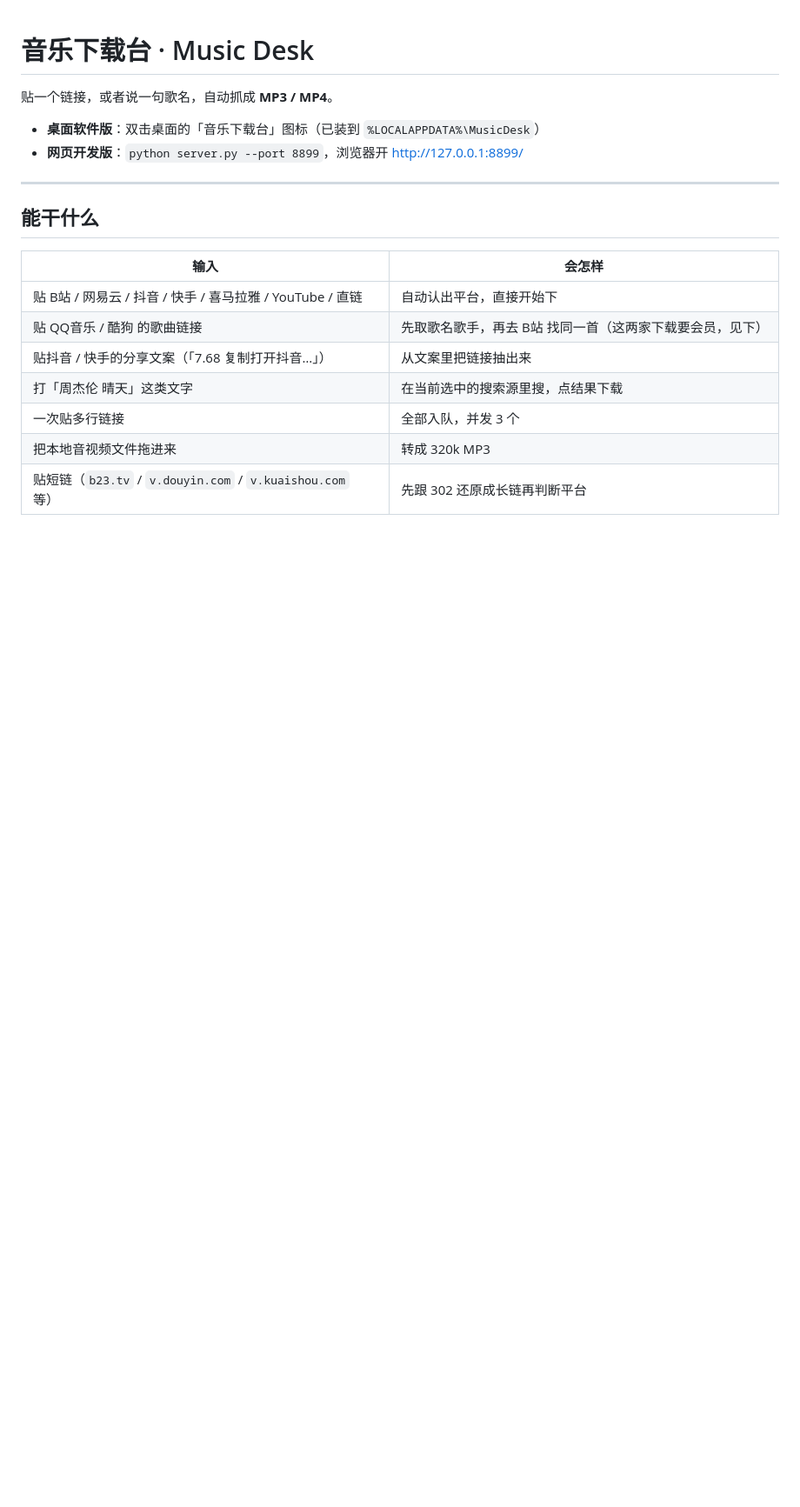
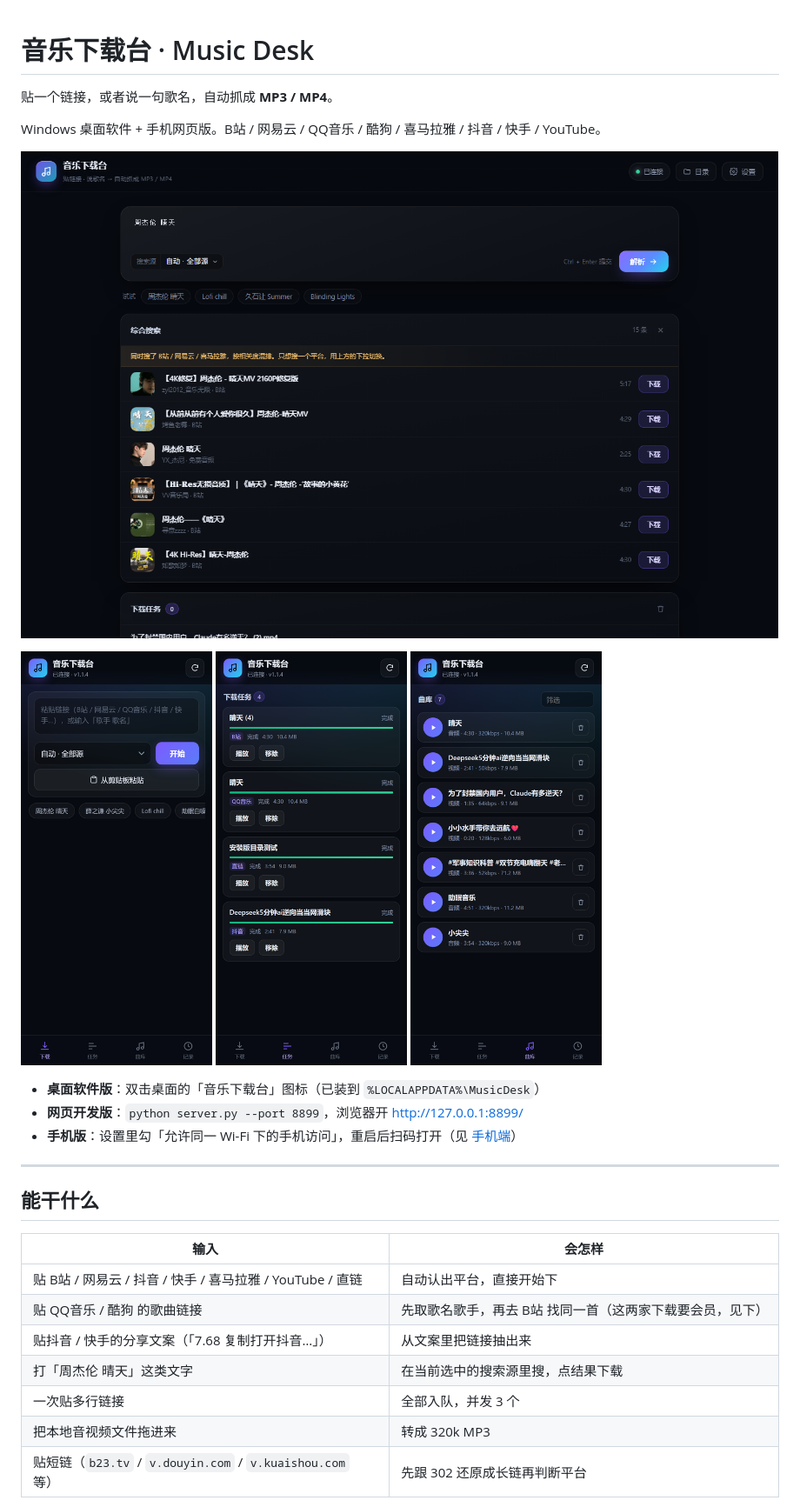
Before and after one commit to ixxgal/music-desk, a Markdown page: README.md, the part around the change. Shown at 87% size. Drawn GitHub-style; pictures changed too: docs/screenshots/desktop-main.png (added), docs/screenshots/mobile-download.png (added), docs/screenshots/mobile-library.png (added); blank space fills up the shorter version.

Commit message:
README 加界面截图（桌面 3 张 + 手机 3 张）

```diff
--- a/README.md
+++ b/README.md
@@ -2,8 +2,19 @@
 
 贴一个链接，或者说一句歌名，自动抓成 **MP3 / MP4**。
 
+Windows 桌面软件 + 手机网页版。B站 / 网易云 / QQ音乐 / 酷狗 / 喜马拉雅 / 抖音 / 快手 / YouTube。
+
+![桌面主界面](docs/screenshots/desktop-main.png)
+
+<p>
+<img src="docs/screenshots/mobile-download.png" width="220" alt="手机-下载">
+<img src="docs/screenshots/mobile-tasks.png" width="220" alt="手机-任务">
+<img src="docs/screenshots/mobile-library.png" width="220" alt="手机-曲库">
+</p>
+
 - **桌面软件版**：双击桌面的「音乐下载台」图标（已装到 `%LOCALAPPDATA%\MusicDesk`）
 - **网页开发版**：`python server.py --port 8899`，浏览器开 http://127.0.0.1:8899/
+- **手机版**：设置里勾「允许同一 Wi-Fi 下的手机访问」，重启后扫码打开（见 [手机端](#手机端)）
 
 ---
 
```
Also changed, not shown: docs/screenshots/desktop-settings.png (added), docs/screenshots/desktop-update.png (added).
